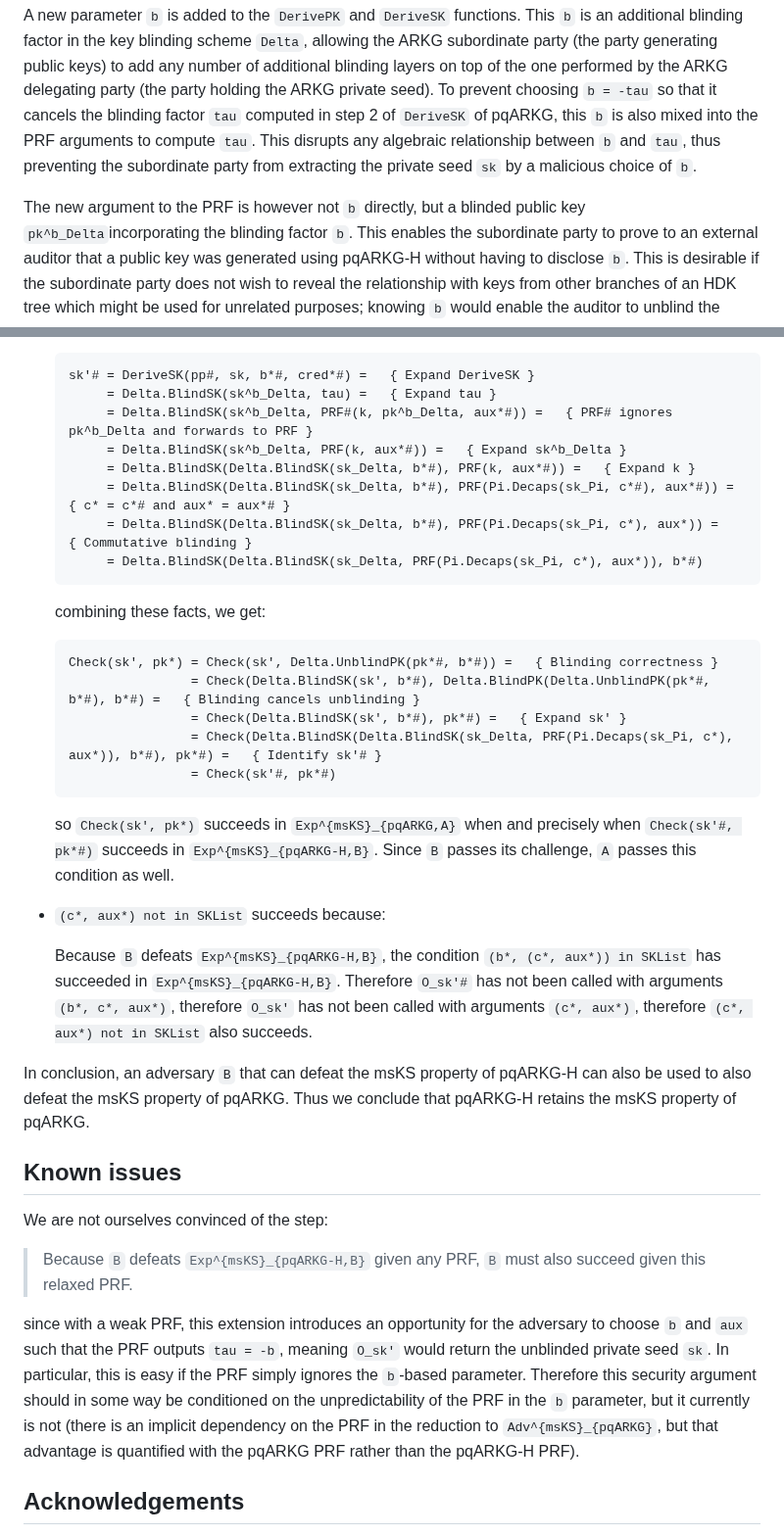
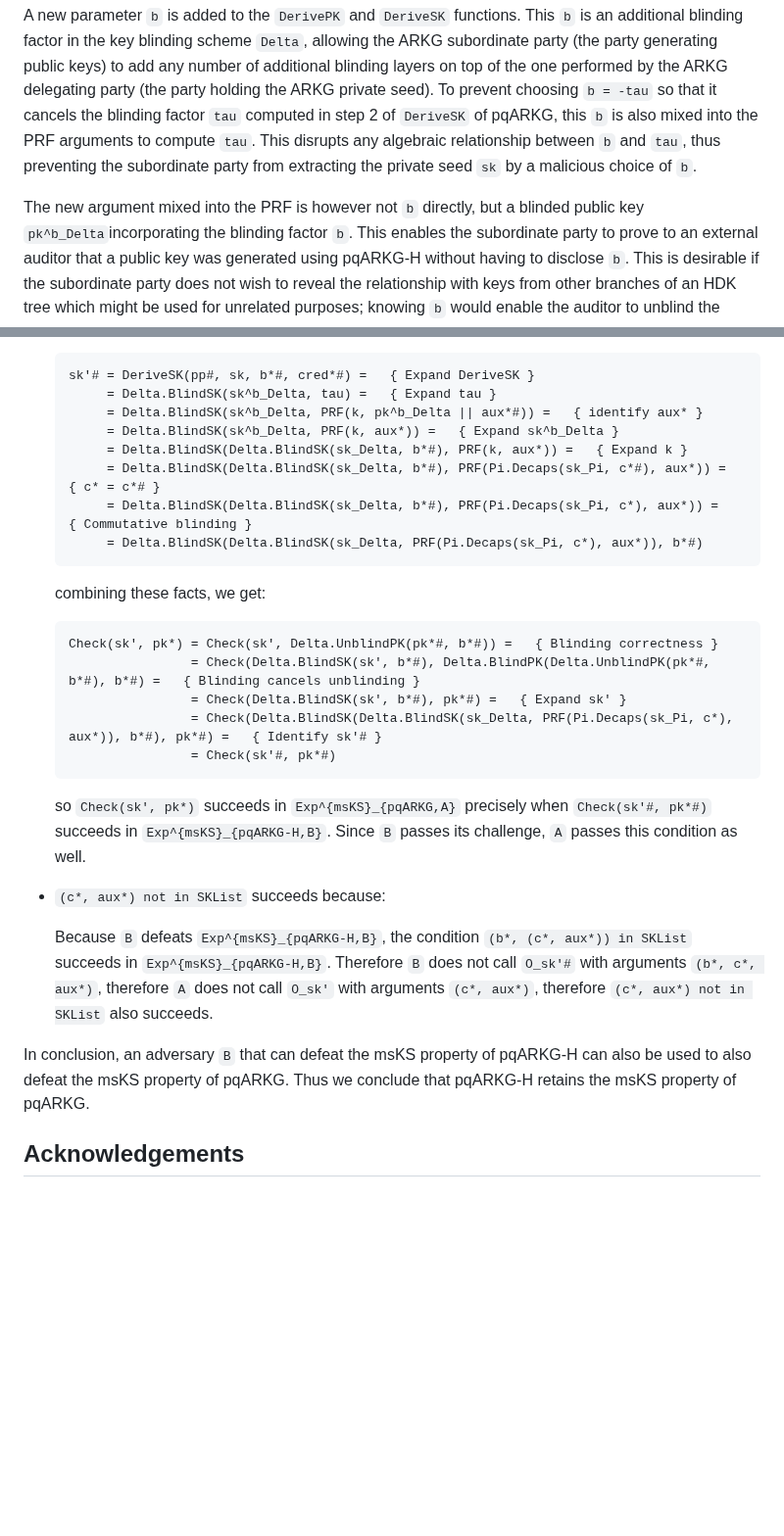
Before and after one commit to Yubico/arkg-rfc, a Markdown page: pqarkg-h.md, 2 parts joined by grey strips. Shown at 98% size. Rendered like a GitHub page; blank space fills up the shorter version.

````diff
--- a/pqarkg-h.md
+++ b/pqarkg-h.md
@@ -118,7 +118,7 @@ computed in step 2 of `DeriveSK` of pqARKG, this `b` is also mixed into the PRF
 This disrupts any algebraic relationship between `b` and `tau`,
 thus preventing the subordinate party from extracting the private seed `sk` by a malicious choice of `b`.
 
-The new argument to the PRF is however not `b` directly,
+The new argument mixed into the PRF is however not `b` directly,
 but a blinded public key `pk^b_Delta`incorporating the blinding factor `b`.
 This enables the subordinate party to prove to an external auditor that a public key was generated using pqARKG-H
 without having to disclose `b`.
@@ -258,10 +261,10 @@ We see that this adversary passes the checks on lines 7-9 of `Exp^{msKS}_{pqARKG
   ```
   sk'# = DeriveSK(pp#, sk, b*#, cred*#) =   { Expand DeriveSK }
        = Delta.BlindSK(sk^b_Delta, tau) =   { Expand tau }
-       = Delta.BlindSK(sk^b_Delta, PRF#(k, pk^b_Delta, aux*#)) =   { PRF# ignores pk^b_Delta and forwards to PRF }
-       = Delta.BlindSK(sk^b_Delta, PRF(k, aux*#)) =   { Expand sk^b_Delta }
-       = Delta.BlindSK(Delta.BlindSK(sk_Delta, b*#), PRF(k, aux*#)) =   { Expand k }
-       = Delta.BlindSK(Delta.BlindSK(sk_Delta, b*#), PRF(Pi.Decaps(sk_Pi, c*#), aux*#)) =   { c* = c*# and aux* = aux*# }
+       = Delta.BlindSK(sk^b_Delta, PRF(k, pk^b_Delta || aux*#)) =   { identify aux* }
+       = Delta.BlindSK(sk^b_Delta, PRF(k, aux*)) =   { Expand sk^b_Delta }
+       = Delta.BlindSK(Delta.BlindSK(sk_Delta, b*#), PRF(k, aux*)) =   { Expand k }
+       = Delta.BlindSK(Delta.BlindSK(sk_Delta, b*#), PRF(Pi.Decaps(sk_Pi, c*#), aux*)) =   { c* = c*# }
        = Delta.BlindSK(Delta.BlindSK(sk_Delta, b*#), PRF(Pi.Decaps(sk_Pi, c*), aux*)) =   { Commutative blinding }
        = Delta.BlindSK(Delta.BlindSK(sk_Delta, PRF(Pi.Decaps(sk_Pi, c*), aux*)), b*#)
   ```
@@ -276,36 +279,20 @@ We see that this adversary passes the checks on lines 7-9 of `Exp^{msKS}_{pqARKG
   ```
 
   so `Check(sk', pk*)` succeeds in `Exp^{msKS}_{pqARKG,A}`
-  when and precisely when `Check(sk'#, pk*#)` succeeds in `Exp^{msKS}_{pqARKG-H,B}`.
+  precisely when `Check(sk'#, pk*#)` succeeds in `Exp^{msKS}_{pqARKG-H,B}`.
   Since `B` passes its challenge, `A` passes this condition as well.
 
 - `(c*, aux*) not in SKList` succeeds because:
 
   Because `B` defeats `Exp^{msKS}_{pqARKG-H,B}`,
-  the condition `(b*, (c*, aux*)) in SKList` has succeeded in `Exp^{msKS}_{pqARKG-H,B}`.
-  Therefore `O_sk'#` has not been called with arguments `(b*, c*, aux*)`,
-  therefore `O_sk'` has not been called with arguments `(c*, aux*)`,
+  the condition `(b*, (c*, aux*)) in SKList` succeeds in `Exp^{msKS}_{pqARKG-H,B}`.
+  Therefore `B` does not call `O_sk'#` with arguments `(b*, c*, aux*)`,
+  therefore `A` does not call `O_sk'` with arguments `(c*, aux*)`,
   therefore `(c*, aux*) not in SKList` also succeeds.
 
 In conclusion, an adversary `B` that can defeat the msKS property of pqARKG-H
 can also be used to also defeat the msKS property of pqARKG.
 Thus we conclude that pqARKG-H retains the msKS property of pqARKG.
-
-
-## Known issues
-
-We are not ourselves convinced of the step:
-
->Because `B` defeats `Exp^{msKS}_{pqARKG-H,B}` given any PRF, `B` must also succeed given this relaxed PRF.
-
-since with a weak PRF, this extension introduces an opportunity for the adversary
-to choose `b` and `aux` such that the PRF outputs `tau = -b`,
-meaning `O_sk'` would return the unblinded private seed `sk`.
-In particular, this is easy if the PRF simply ignores the `b`-based parameter.
-Therefore this security argument should in some way be conditioned on the unpredictability of the PRF
-in the `b` parameter, but it currently is not
-(there is an implicit dependency on the PRF in the reduction to `Adv^{msKS}_{pqARKG}`,
-but that advantage is quantified with the pqARKG PRF rather than the pqARKG-H PRF).
 
 
 ## Acknowledgements
````
Also changed, not shown: other parts of pqarkg-h.md (+27 -24 lines).
